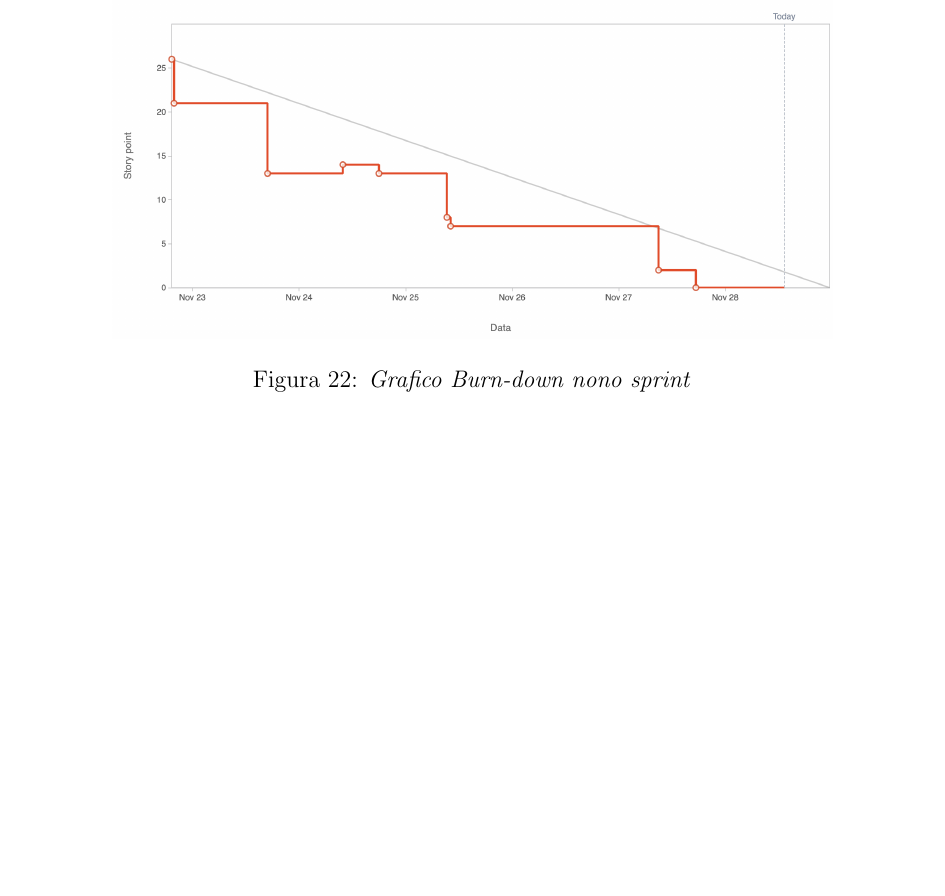
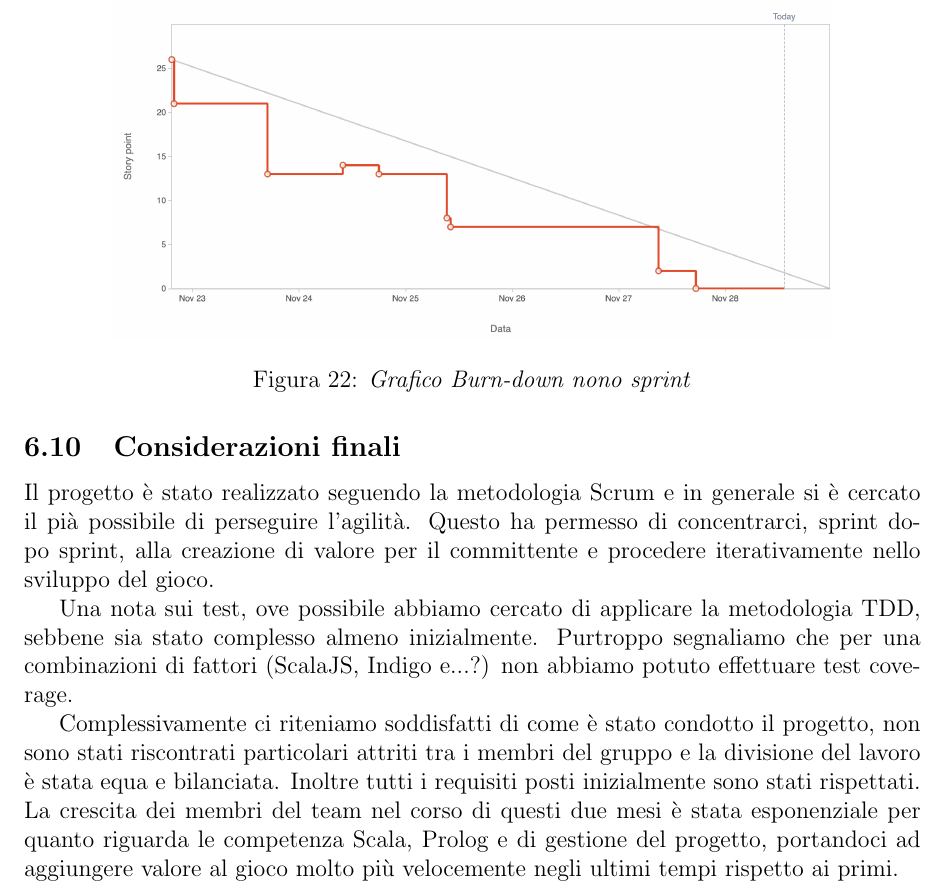
Before and after one commit to federicomazzini3/pps-lns, a LaTeX document (doc/report/lostnsouls-report.tex, which reads doc/report/sections/retrospective.tex): part of page 63 of 63, cut so that both start at the same text, the shorter picture padded with empty space. Compiled offline with pdfLaTeX.

Commit message:
add final consideration

```diff
--- a/doc/report/sections/retrospective.tex
+++ b/doc/report/sections/retrospective.tex
@@ -117,3 +117,14 @@ L'elemento di maggior valore aggiunto in questa sprint è il boss finale. Questo
     \includegraphics[scale=0.35]{sprint-9-burn-down.png}
     \caption{\textit{Grafico Burn-down nono sprint}}
 \end{figure}
+
+\subsection{Considerazioni finali}
+
+Il progetto è stato realizzato seguendo la metodologia Scrum e in generale si è cercato il pià possibile di perseguire l'agilità.
+Questo ha permesso di concentrarci, sprint dopo sprint, alla creazione di valore per il committente e procedere iterativamente nello sviluppo del gioco.
+
+Una nota sui test, ove possibile abbiamo cercato di applicare la metodologia TDD, sebbene sia stato complesso almeno inizialmente. Purtroppo segnaliamo che per una combinazioni di fattori (ScalaJS, Indigo e...?) non abbiamo potuto effettuare test coverage.
+
+Complessivamente ci riteniamo soddisfatti di come è stato condotto il progetto, non sono stati riscontrati particolari attriti tra i membri del gruppo e la divisione del lavoro è stata equa e bilanciata.
+Inoltre tutti i requisiti posti inizialmente sono stati rispettati.
+La crescita dei membri del team nel corso di questi due mesi è stata esponenziale per quanto riguarda le competenza Scala, Prolog e di gestione del progetto, portandoci ad aggiungere valore al gioco molto più velocemente negli ultimi tempi rispetto ai primi.
```
